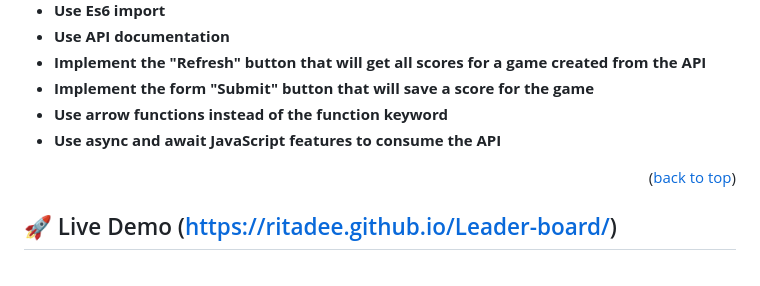
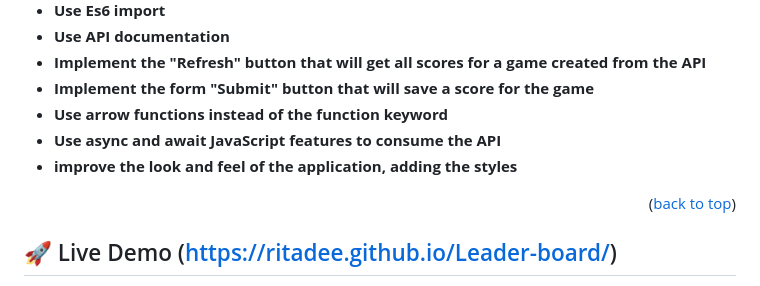
Before and after one commit to RitaDee/Leader-board, a Markdown page: README.md, the part around the change. Drawn GitHub-style.

```diff
--- a/README.md
+++ b/README.md
@@ -109,6 +109,7 @@ After you're finished please remove all the comments and instructions!
 - **Implement the form "Submit" button that will save a score for the game**
 - **Use arrow functions instead of the function keyword**
 - **Use async and await JavaScript features to consume the API**
+- **improve the look and feel of the application, adding the styles**
 
 <p align="right">(<a href="#readme-top">back to top</a>)</p>
 
```
